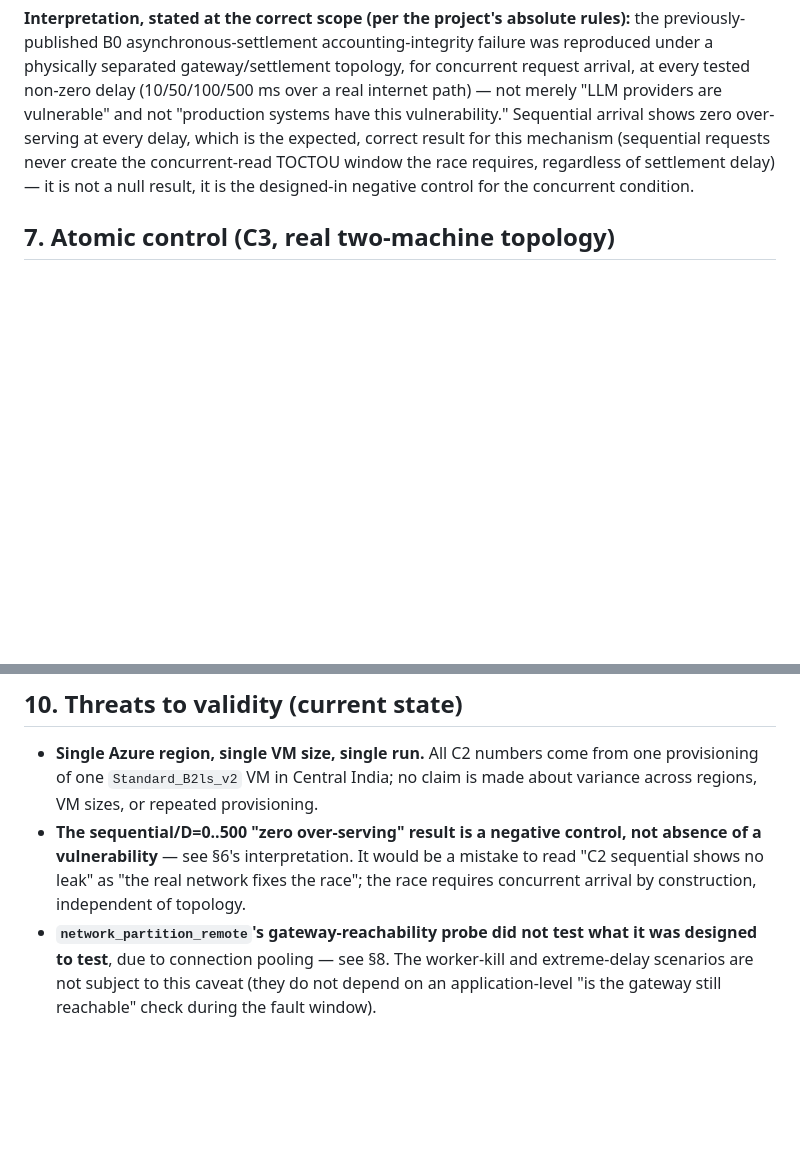
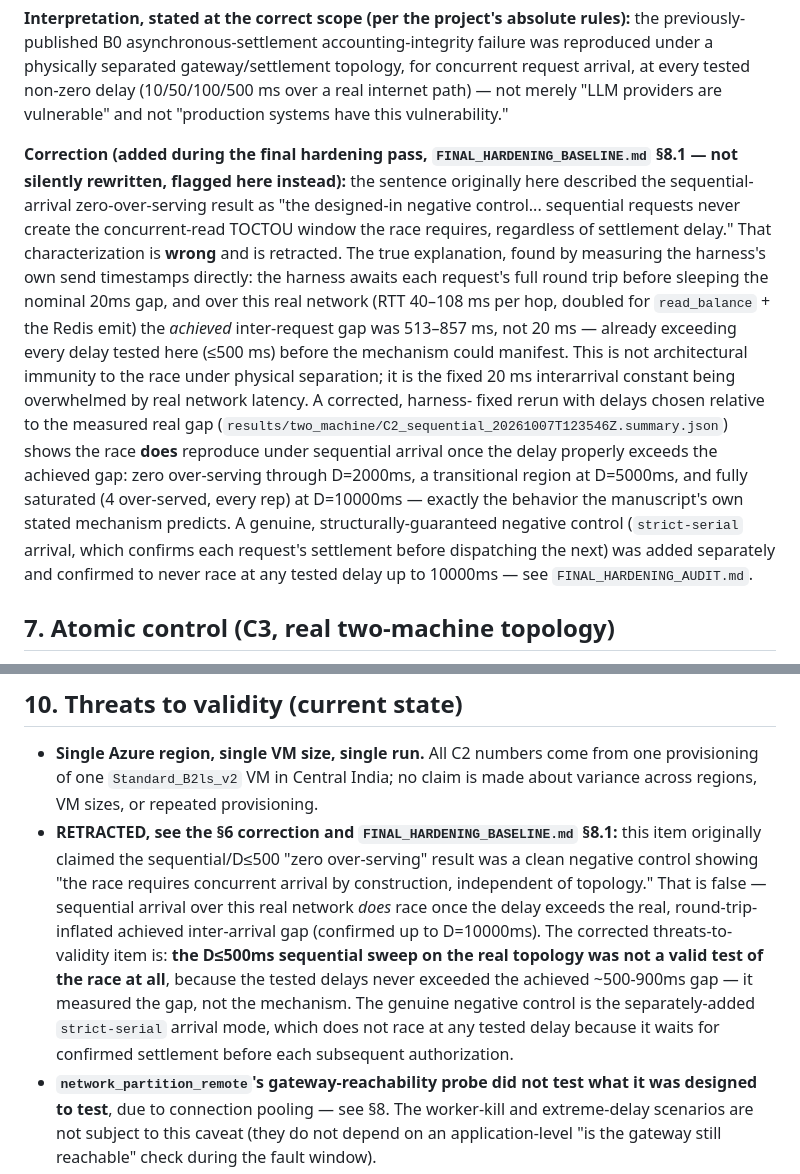
Before and after one commit to meowlawat/TOKEN-ACCOUNTING-INTEGRITY-IN-LLM-METERING, a Markdown page: FINAL_EXPERIMENT_AUDIT.md, 2 parts joined by grey strips. Drawn GitHub-style; blank space fills up the shorter version.

Commit message:
Correct sequential-arrival negative-control mischaracterization in FINAL_EXPERIMENT_AUDIT.md
The original text claimed the real two-machine sequential D<=500ms zero-over-serving
result showed the race requires concurrent arrival by construction, independent of
topology. That claim is retracted, not deleted -- the retraction is written inline with
the reasoning, per the no-silent-rewrite rule. The actual cause (network-RTT-inflated
achieved inter-arrival gap) and the corrected result (sequential arrival races once delay
exceeds ~500-900ms on this topology, confirmed up to D=10000ms) are documented, along with
the genuine negative control (strict-serial arrival) that replaces the retracted claim.

```diff
--- a/FINAL_EXPERIMENT_AUDIT.md
+++ b/FINAL_EXPERIMENT_AUDIT.md
@@ -137,10 +137,29 @@ previously-published B0 asynchronous-settlement accounting-integrity failure was
 reproduced under a physically separated gateway/settlement topology, for concurrent
 request arrival, at every tested non-zero delay (10/50/100/500 ms over a real internet
 path) — not merely "LLM providers are vulnerable" and not "production systems have this
-vulnerability." Sequential arrival shows zero over-serving at every delay, which is the
-expected, correct result for this mechanism (sequential requests never create the
-concurrent-read TOCTOU window the race requires, regardless of settlement delay) — it is
-not a null result, it is the designed-in negative control for the concurrent condition.
+vulnerability."
+
+**Correction (added during the final hardening pass, `FINAL_HARDENING_BASELINE.md` §8.1
+— not silently rewritten, flagged here instead):** the sentence originally here described
+the sequential-arrival zero-over-serving result as "the designed-in negative control...
+sequential requests never create the concurrent-read TOCTOU window the race requires,
+regardless of settlement delay." That characterization is **wrong** and is retracted. The
+true explanation, found by measuring the harness's own send timestamps directly: the
+harness awaits each request's full round trip before sleeping the nominal 20ms gap, and
+over this real network (RTT 40–108 ms per hop, doubled for `read_balance` + the Redis
+emit) the *achieved* inter-request gap was 513–857 ms, not 20 ms — already exceeding
+every delay tested here (≤500 ms) before the mechanism could manifest. This is not
+architectural immunity to the race under physical separation; it is the fixed 20 ms
+interarrival constant being overwhelmed by real network latency. A corrected, harness-
+fixed rerun with delays chosen relative to the measured real gap
+(`results/two_machine/C2_sequential_20261007T123546Z.summary.json`) shows the race
+**does** reproduce under sequential arrival once the delay properly exceeds the achieved
+gap: zero over-serving through D=2000ms, a transitional region at D=5000ms, and fully
+saturated (4 over-served, every rep) at D=10000ms — exactly the behavior the manuscript's
+own stated mechanism predicts. A genuine, structurally-guaranteed negative control
+(`strict-serial` arrival, which confirms each request's settlement before dispatching the
+next) was added separately and confirmed to never race at any tested delay up to
+10000ms — see `FINAL_HARDENING_AUDIT.md`.
 
 ## 7. Atomic control (C3, real two-machine topology)
 
@@ -203,10 +222,17 @@ updated with the real Host B connection info and the actual commands run for thi
 - **Single Azure region, single VM size, single run.** All C2 numbers come from one
   provisioning of one `Standard_B2ls_v2` VM in Central India; no claim is made about
   variance across regions, VM sizes, or repeated provisioning.
-- **The sequential/D=0..500 "zero over-serving" result is a negative control, not absence
-  of a vulnerability** — see §6's interpretation. It would be a mistake to read "C2
-  sequential shows no leak" as "the real network fixes the race"; the race requires
-  concurrent arrival by construction, independent of topology.
+- **RETRACTED, see the §6 correction and `FINAL_HARDENING_BASELINE.md` §8.1:** this item
+  originally claimed the sequential/D≤500 "zero over-serving" result was a clean negative
+  control showing "the race requires concurrent arrival by construction, independent of
+  topology." That is false — sequential arrival over this real network *does* race once
+  the delay exceeds the real, round-trip-inflated achieved inter-arrival gap
+  (confirmed up to D=10000ms). The corrected threats-to-validity item is: **the D≤500ms
+  sequential sweep on the real topology was not a valid test of the race at all**, because
+  the tested delays never exceeded the achieved ~500-900ms gap — it measured the gap, not
+  the mechanism. The genuine negative control is the separately-added `strict-serial`
+  arrival mode, which does not race at any tested delay because it waits for confirmed
+  settlement before each subsequent authorization.
 - **`network_partition_remote`'s gateway-reachability probe did not test what it was
   designed to test**, due to connection pooling — see §8. The worker-kill and extreme-delay
   scenarios are not subject to this caveat (they do not depend on an application-level
```
